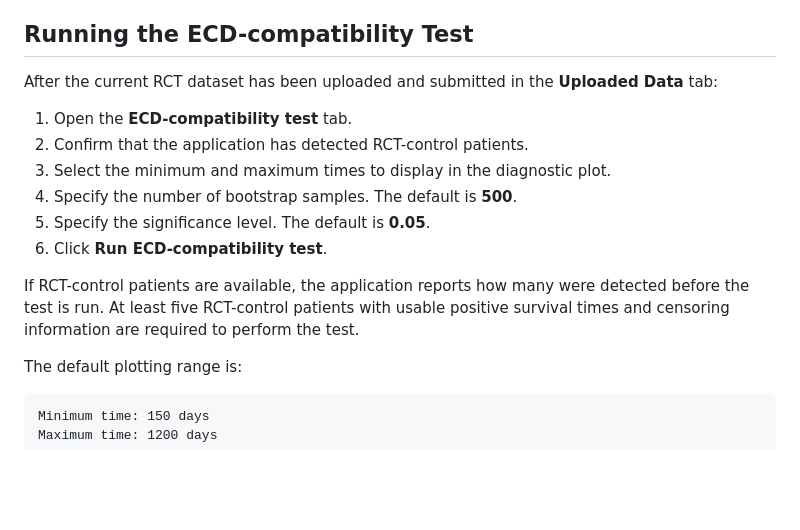
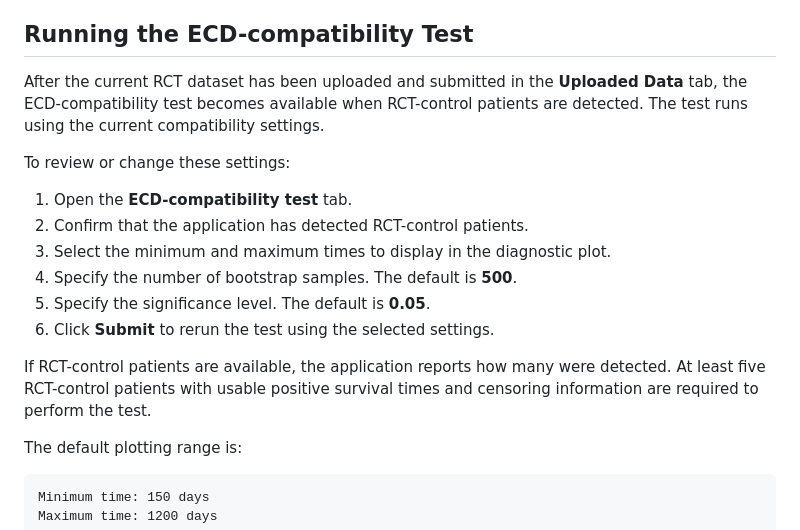
Before and after one commit to bhngrg/Bayesian-ECD-Shiny, a Markdown page: docs/Bayesian-ECD-Shiny-User-Guide.md, the part around the change. Drawn GitHub-style; blank space fills up the shorter version.

Commit message:
Update compatibility test user guide

```diff
--- a/docs/Bayesian-ECD-Shiny-User-Guide.md
+++ b/docs/Bayesian-ECD-Shiny-User-Guide.md
@@ -552,7 +552,11 @@ from proceeding with the remaining Bayesian-ECD analyses.
 ## Running the ECD-compatibility Test
 
 After the current RCT dataset has been uploaded and submitted in the
-**Uploaded Data** tab:
+**Uploaded Data** tab, the ECD-compatibility test becomes available when
+RCT-control patients are detected. The test runs using the current
+compatibility settings.
+
+To review or change these settings:
 
 1.  Open the **ECD-compatibility test** tab.
 2.  Confirm that the application has detected RCT-control patients.
@@ -560,12 +564,12 @@ After the current RCT dataset has been uploaded and submitted in the
     plot.
 4.  Specify the number of bootstrap samples. The default is **500**.
 5.  Specify the significance level. The default is **0.05**.
-6.  Click **Run ECD-compatibility test**.
+6.  Click **Submit** to rerun the test using the selected settings.
 
 If RCT-control patients are available, the application reports how many
-were detected before the test is run. At least five RCT-control patients
-with usable positive survival times and censoring information are
-required to perform the test.
+were detected. At least five RCT-control patients with usable positive
+survival times and censoring information are required to perform the
+test.
 
 The default plotting range is:
 
```
